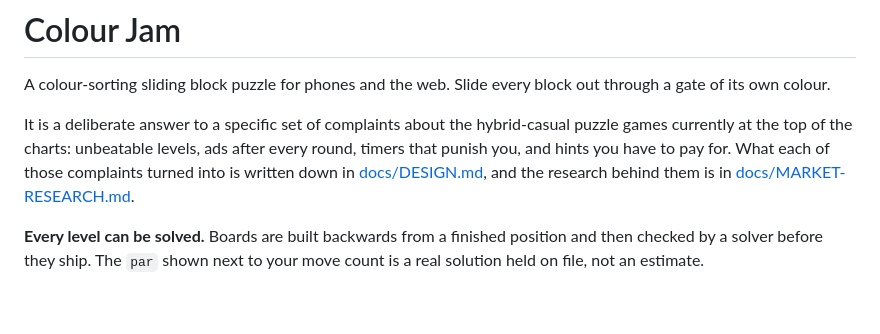
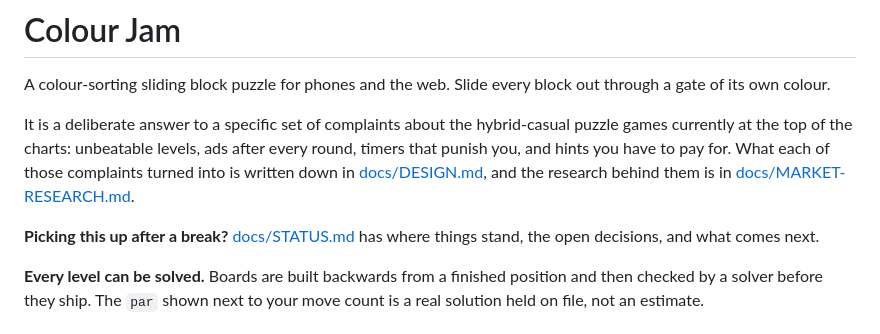
Before and after one commit to Luan-C25/Game, a Markdown page: README.md, the part around the change. Drawn GitHub-style; blank space fills up the shorter version.

```diff
--- a/README.md
+++ b/README.md
@@ -9,6 +9,9 @@ levels, ads after every round, timers that punish you, and hints you have to
 pay for. What each of those complaints turned into is written down in
 [docs/DESIGN.md](docs/DESIGN.md), and the research behind them is in
 [docs/MARKET-RESEARCH.md](docs/MARKET-RESEARCH.md).
+
+**Picking this up after a break?** [docs/STATUS.md](docs/STATUS.md) has where
+things stand, the open decisions, and what comes next.
 
 **Every level can be solved.** Boards are built backwards from a finished
 position and then checked by a solver before they ship. The `par` shown next
```
Also changed, not shown: docs/STATUS.md (added, +77 -0 lines).
